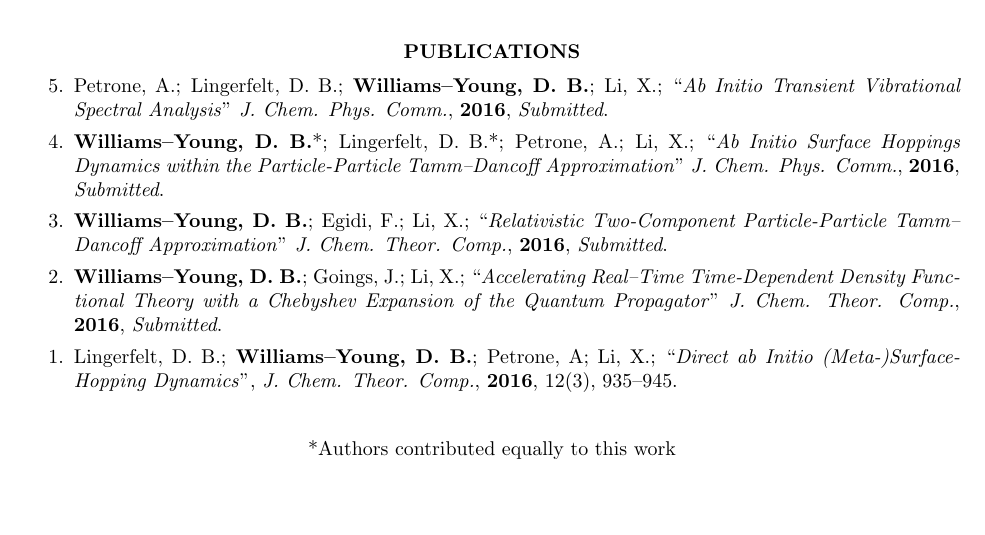
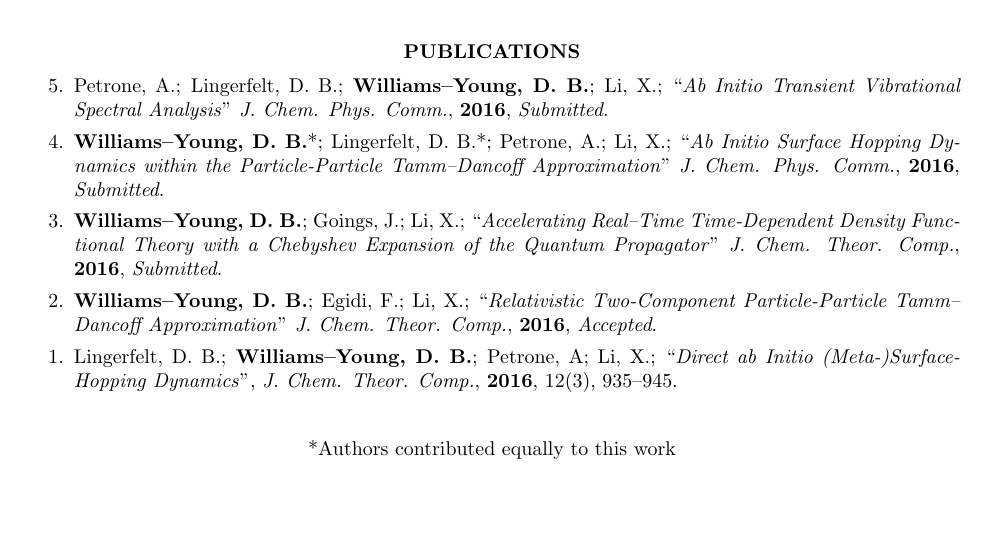
Before and after one commit to wavefunction91/CV, a LaTeX CV (CV.tex): part of page 2 of 4, cut so that both start at the same text. Compiled offline with pdfLaTeX.

Commit message:
Trivial changes

```diff
--- a/CV.tex
+++ b/CV.tex
@@ -196,17 +196,17 @@ I have contributed to the development of the following software packages:
         ``\emph{Ab Initio Transient Vibrational Spectral Analysis}"
 	  \emph{J. Chem. Phys. Comm.}, \textbf{2016}, \emph{Submitted}.
   \item \me*; Lingerfelt, D.~B.*; Petrone, A.; \xsli;
-	``\emph{Ab Initio Surface Hoppings Dynamics within the Particle-Particle
+	``\emph{Ab Initio Surface Hopping Dynamics within the Particle-Particle
 	        Tamm--Dancoff Approximation}"
           \emph{J. Chem. Phys. Comm.}, \textbf{2016}, \emph{Submitted}.
-  \item \me; Egidi,~F.; \xsli;
-	``\emph{Relativistic Two-Component Particle-Particle Tamm--Dancoff
-	        Approximation}"
-	  \emph{J. Chem. Theor. Comp.}, \textbf{2016}, \emph{Submitted}.
   \item \me; Goings,~J.; \xsli;
 	``\emph{Accelerating Real--Time Time-Dependent Density Functional Theory
 	        with a Chebyshev Expansion of the Quantum Propagator}"
 	  \emph{J. Chem. Theor. Comp.}, \textbf{2016}, \emph{Submitted}.
+  \item \me; Egidi,~F.; \xsli;
+	``\emph{Relativistic Two-Component Particle-Particle Tamm--Dancoff
+	        Approximation}"
+	  \emph{J. Chem. Theor. Comp.}, \textbf{2016}, \emph{Accepted}.
   \item Lingerfelt,~D.~B.; \me; Petrone,~A; \xsli;
         ``\emph{Direct ab Initio (Meta-)Surface-Hopping Dynamics}",
         \emph{J. Chem. Theor. Comp.}, \textbf{2016}, 12(3), 935--945.
```
